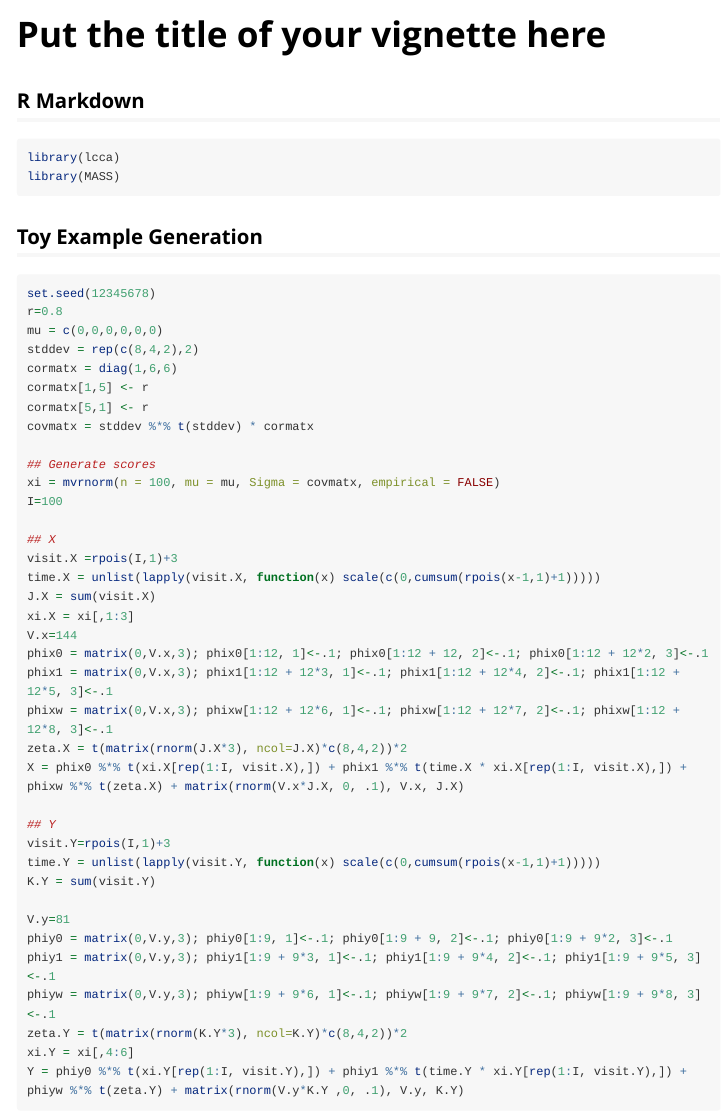
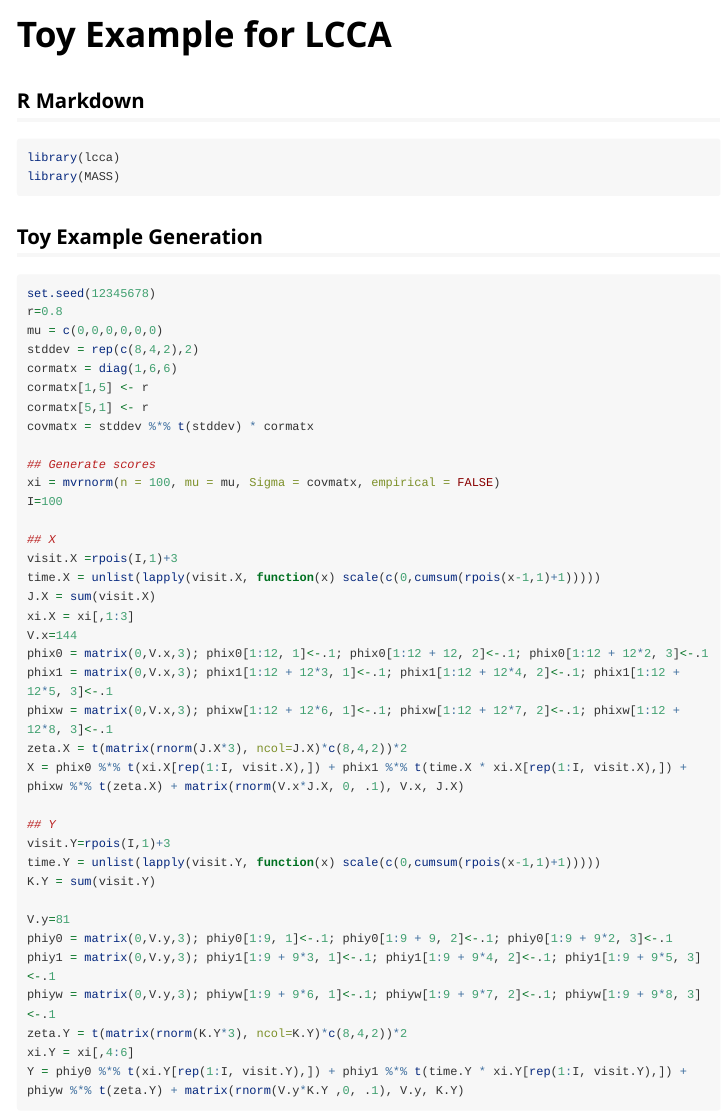
Before and after one commit to seonjoo/lcca, an R Markdown document (vignettes/toyexample.Rmd): the page in a window 1100 px wide, from its top. Rendered offline with R 4.5, knitr and Pandoc, with nearby package versions; some code elsewhere in the file could not run offline; long lines of code are wrapped.

Commit message:
update authors

```diff
--- a/vignettes/toyexample.Rmd
+++ b/vignettes/toyexample.Rmd
@@ -1,5 +1,5 @@
 ---
-title: "Put the title of your vignette here"
+title: "Toy Example for LCCA"
 output: rmarkdown::html_vignette
 vignette: >
   %\VignetteIndexEntry{Put the title of your vignette here}
```
Also changed, not shown: 10 other files.
